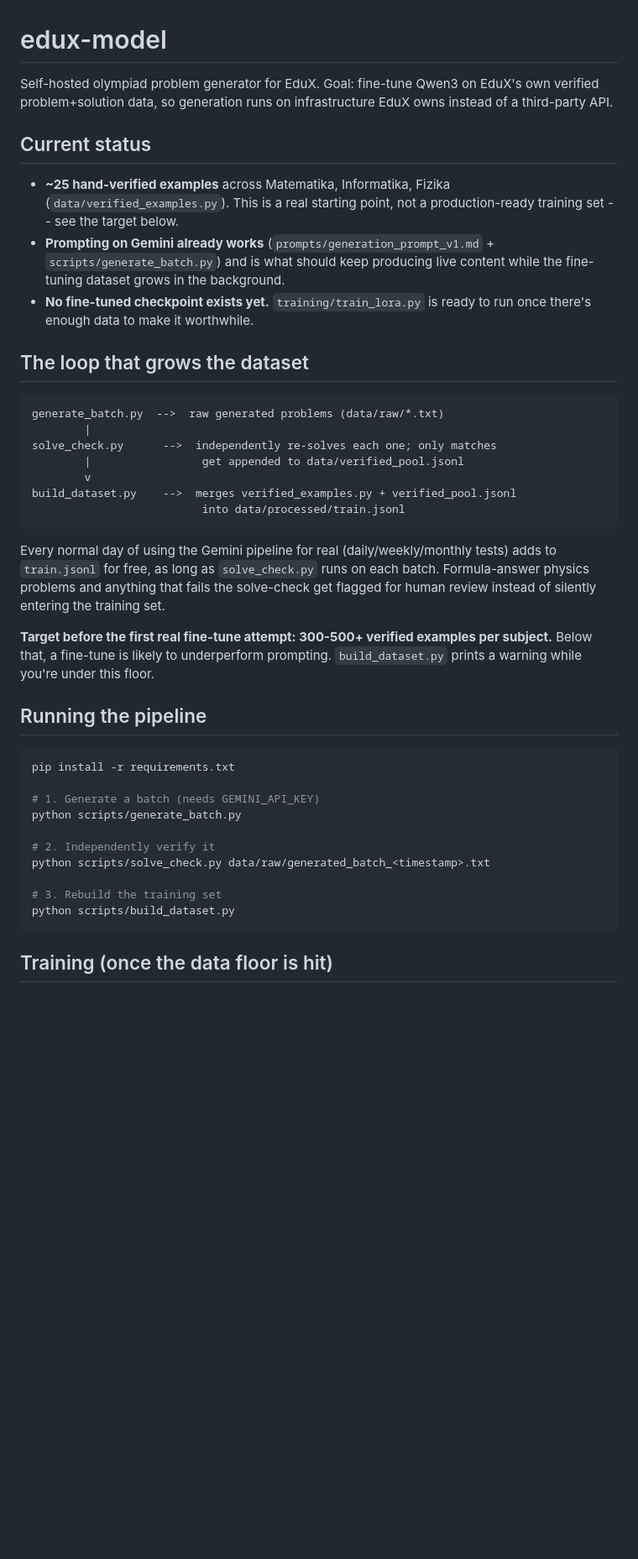
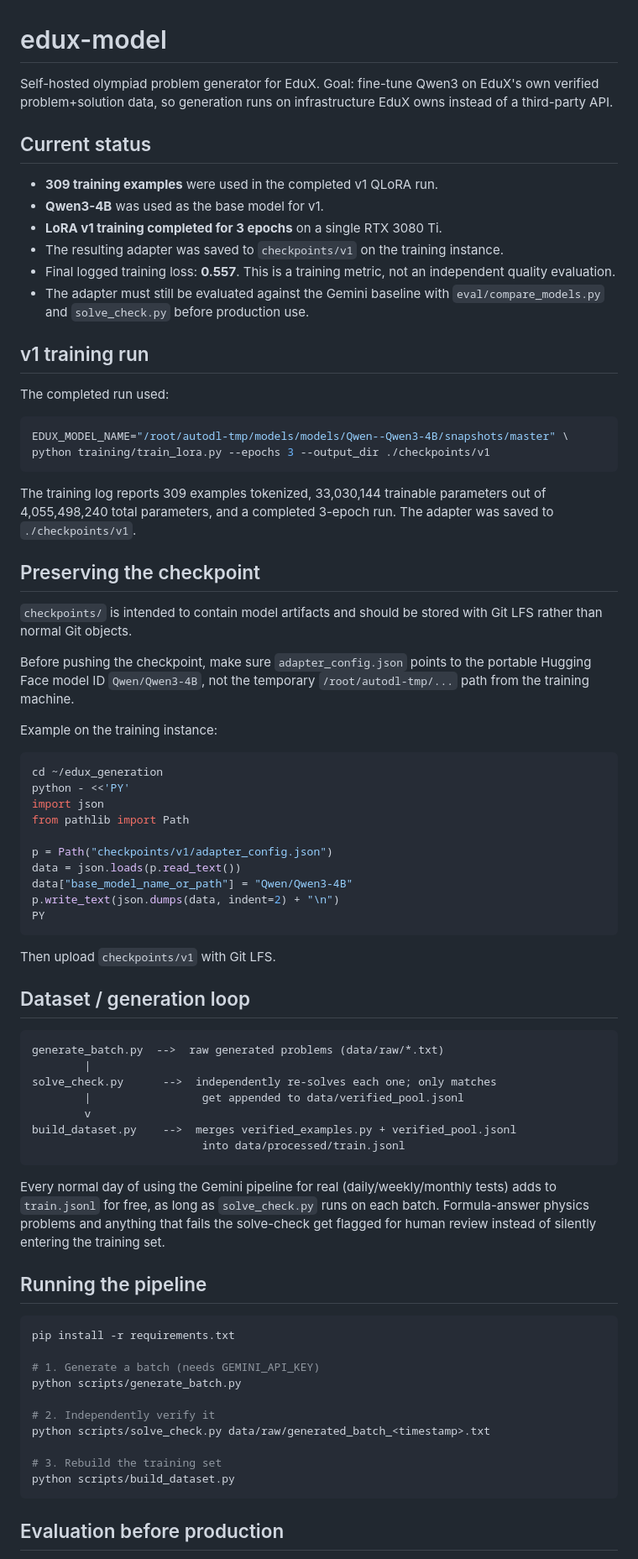
Before and after one commit to hasan-mavlonov/edux_generation, a Markdown page: README.md, the part around one of its changes. Shown at 84% size. GitHub-like rendering; blank space fills up the shorter version.

Commit message:
Document completed QLoRA v1 training

````diff
--- a/README.md
+++ b/README.md
@@ -1,23 +1,53 @@
 # edux-model
 
-Self-hosted olympiad problem generator for EduX. Goal: fine-tune Qwen3 on
-EduX's own verified problem+solution data, so generation runs on infrastructure
-EduX owns instead of a third-party API.
+Self-hosted olympiad problem generator for EduX. Goal: fine-tune Qwen3 on EduX's own verified problem+solution data, so generation runs on infrastructure EduX owns instead of a third-party API.
 
 ## Current status
 
-- **~25 hand-verified examples** across Matematika, Informatika, Fizika
-  (`data/verified_examples.py`). This is a real starting point, not a
-  production-ready training set -- see the target below.
-- **Prompting on Gemini already works** (`prompts/generation_prompt_v1.md` +
-  `scripts/generate_batch.py`) and is what should keep producing live content
-  while the fine-tuning dataset grows in the background.
-- **No fine-tuned checkpoint exists yet.** `training/train_lora.py` is ready
-  to run once there's enough data to make it worthwhile.
+- **309 training examples** were used in the completed v1 QLoRA run.
+- **Qwen3-4B** was used as the base model for v1.
+- **LoRA v1 training completed for 3 epochs** on a single RTX 3080 Ti.
+- The resulting adapter was saved to `checkpoints/v1` on the training instance.
+- Final logged training loss: **0.557**. This is a training metric, not an independent quality evaluation.
+- The adapter must still be evaluated against the Gemini baseline with `eval/compare_models.py` and `solve_check.py` before production use.
 
-## The loop that grows the dataset
+## v1 training run
 
+The completed run used:
+
+```bash
+EDUX_MODEL_NAME="/root/autodl-tmp/models/models/Qwen--Qwen3-4B/snapshots/master" \
+python training/train_lora.py --epochs 3 --output_dir ./checkpoints/v1
 ```
+
+The training log reports 309 examples tokenized, 33,030,144 trainable parameters out of 4,055,498,240 total parameters, and a completed 3-epoch run. The adapter was saved to `./checkpoints/v1`.
+
+## Preserving the checkpoint
+
+`checkpoints/` is intended to contain model artifacts and should be stored with Git LFS rather than normal Git objects.
+
+Before pushing the checkpoint, make sure `adapter_config.json` points to the portable Hugging Face model ID `Qwen/Qwen3-4B`, not the temporary `/root/autodl-tmp/...` path from the training machine.
+
+Example on the training instance:
+
+```bash
+cd ~/edux_generation
+python - <<'PY'
+import json
+from pathlib import Path
+
+p = Path("checkpoints/v1/adapter_config.json")
+data = json.loads(p.read_text())
+data["base_model_name_or_path"] = "Qwen/Qwen3-4B"
+p.write_text(json.dumps(data, indent=2) + "\n")
+PY
+```
+
+Then upload `checkpoints/v1` with Git LFS.
+
+## Dataset / generation loop
+
+```text
 generate_batch.py  -->  raw generated problems (data/raw/*.txt)
         |
 solve_check.py      -->  independently re-solves each one; only matches
@@ -27,15 +57,7 @@ build_dataset.py    -->  merges verified_examples.py + verified_pool.jsonl
                           into data/processed/train.jsonl
 ```
 
-Every normal day of using the Gemini pipeline for real (daily/weekly/monthly
-tests) adds to `train.jsonl` for free, as long as `solve_check.py` runs on
-each batch. Formula-answer physics problems and anything that fails the
-solve-check get flagged for human review instead of silently entering the
-training set.
-
-**Target before the first real fine-tune attempt: 300-500+ verified examples
-per subject.** Below that, a fine-tune is likely to underperform prompting.
-`build_dataset.py` prints a warning while you're under this floor.
+Every normal day of using the Gemini pipeline for real (daily/weekly/monthly tests) adds to `train.jsonl` for free, as long as `solve_check.py` runs on each batch. Formula-answer physics problems and anything that fails the solve-check get flagged for human review instead of silently entering the training set.
 
 ## Running the pipeline
 
@@ -52,5 +74,5 @@ python scripts/solve_check.py data/raw/generated_batch_<timestamp>.txt
 python scripts/build_dataset.py
 ```
 
-## Training (once the data floor is hit)
+## Evaluation before production
 
````
Also changed, not shown: other parts of README.md (+5 -29 lines).
